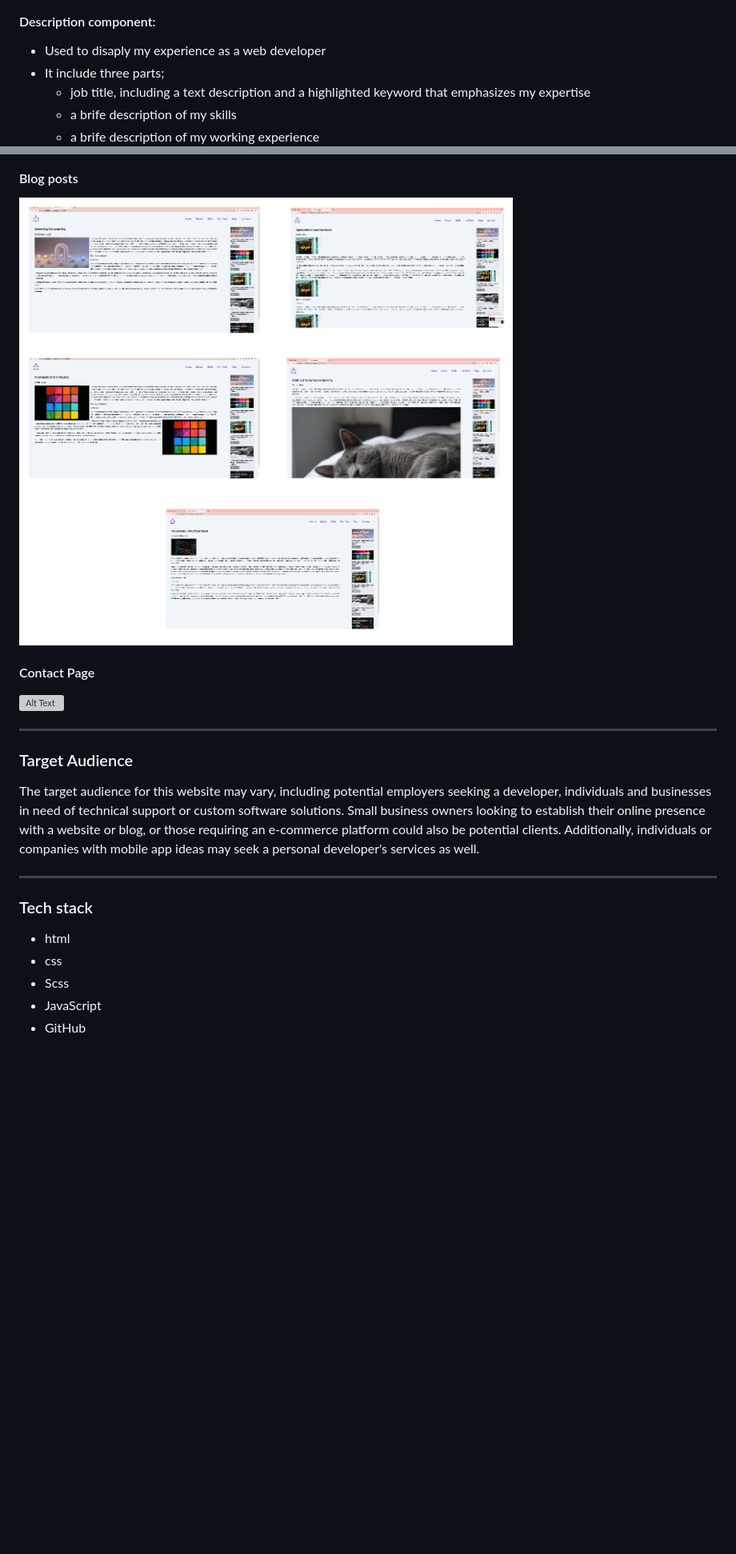
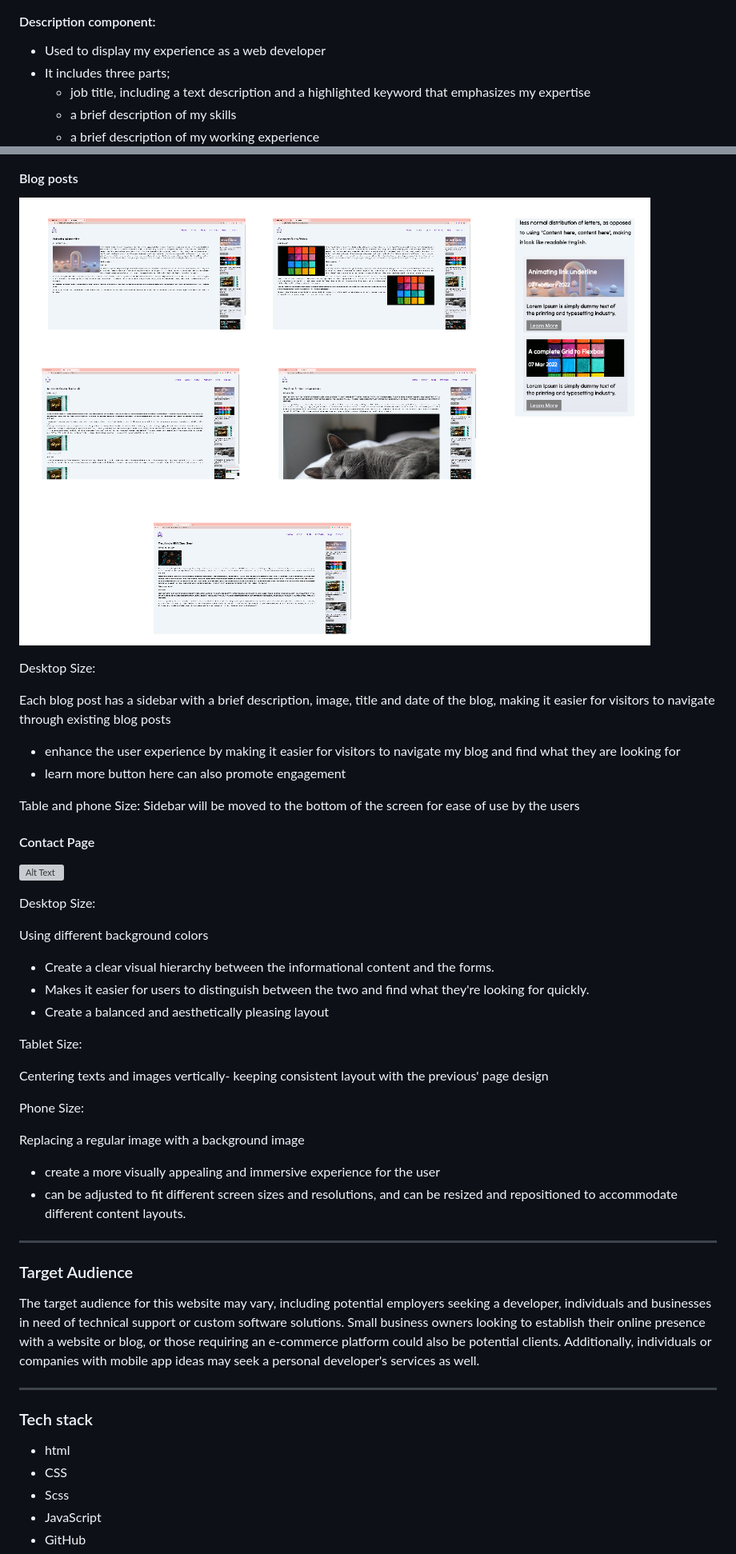
Before and after one commit to helenahan37/-LUYINGHAN_T1A2, a Markdown page: Readme.md, 2 parts joined by grey strips. Shown: that part at 80% size. Drawn GitHub-style; pictures changed too: docs/blog post screen shot.png (added), docs/blogpost screenshot.png (deleted); blank space fills up the shorter version; grey boxes are pictures that could not be loaded.

```diff
--- a/Readme.md
+++ b/Readme.md
@@ -55,10 +55,10 @@ The overall color scheme for the website was chosen as pastel macaron color pale
   ![Alt Text](./docs/introduction%20component.png)
 
 #### Description component:
-- Used to disaply my experience as a web developer
-- It include three parts;
+- Used to display my experience as a web developer
+- It includes three parts;
     - job title, including a text description and a highlighted keyword that emphasizes my expertise
-    - a brife description of my skills
-    - a brife description of my working experience
+    - a brief description of my skills
+    - a brief description of my working experience
     ![Alt Text](./docs/description%20componnet.png)
 
@@ -194,8 +289,34 @@ The contact page provides my detailed contact information and a submit form for
 #### Blog posts
-![Alt Text](./docs/blogpost%20screenshot.png)
+![Alt Text](./docs/blog%20post%20screen%20shot.png)
+
+Desktop Size:
+
+Each blog post has a sidebar with a brief description, image, title and date of the blog, making it easier for visitors to navigate through existing blog posts
+- enhance the user experience by making it easier for visitors to navigate my blog and find what they are looking for
+- learn more button here can also promote engagement
+
+Table and phone Size:
+Sidebar will be moved to the bottom of the screen for ease of use by the users
 
 #### Contact Page
 ![Alt Text](./docs/contact%20screenshot.png)
+
+Desktop Size:
+
+Using different background colors
+- Create a clear visual hierarchy between the informational content and the forms.
+- Makes it easier for users to distinguish between the two and find what they're looking for quickly.
+- Create a balanced and aesthetically pleasing layout
+
+Tablet Size:
+
+Centering texts and images vertically- keeping consistent layout with the previous' page design
+
+Phone Size:
+
+Replacing a regular image with a background image
+- create a more visually appealing and immersive experience for the user
+- can be adjusted to fit different screen sizes and resolutions, and can be resized and repositioned to accommodate different content layouts.
 
 ***
 
@@ -206,7 +327,7 @@ The target audience for this website may vary, including potential employers see
  ### Tech stack
 
  - html
- - css
+ - CSS
  - Scss
  - JavaScript
  - GitHub
```
Also changed, not shown: other parts of Readme.md (+126 -31 lines), docs/blogpost tablet size.png (added), 6 other files.
